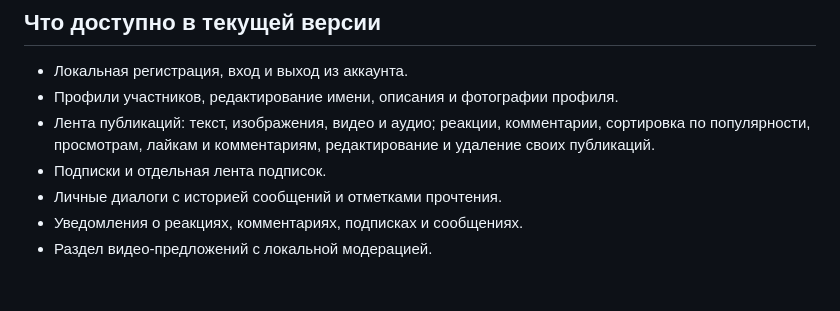
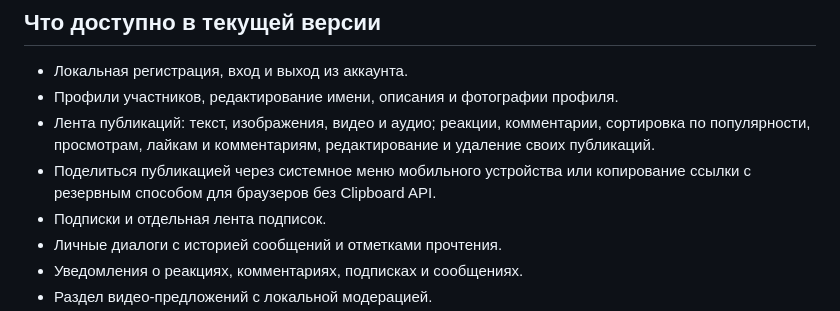
Before and after one commit to RAHER458/MyMusic, a Markdown page: README.md, the part around the change. GitHub-like rendering; blank space fills up the shorter version.

Commit message:
Document cross-browser post sharing

```diff
--- a/README.md
+++ b/README.md
@@ -9,6 +9,7 @@ RH Media — адаптивная социальная платформа с л
 - Локальная регистрация, вход и выход из аккаунта.
 - Профили участников, редактирование имени, описания и фотографии профиля.
 - Лента публикаций: текст, изображения, видео и аудио; реакции, комментарии, сортировка по популярности, просмотрам, лайкам и комментариям, редактирование и удаление своих публикаций.
+- Поделиться публикацией через системное меню мобильного устройства или копирование ссылки с резервным способом для браузеров без Clipboard API.
 - Подписки и отдельная лента подписок.
 - Личные диалоги с историей сообщений и отметками прочтения.
 - Уведомления о реакциях, комментариях, подписках и сообщениях.
```
